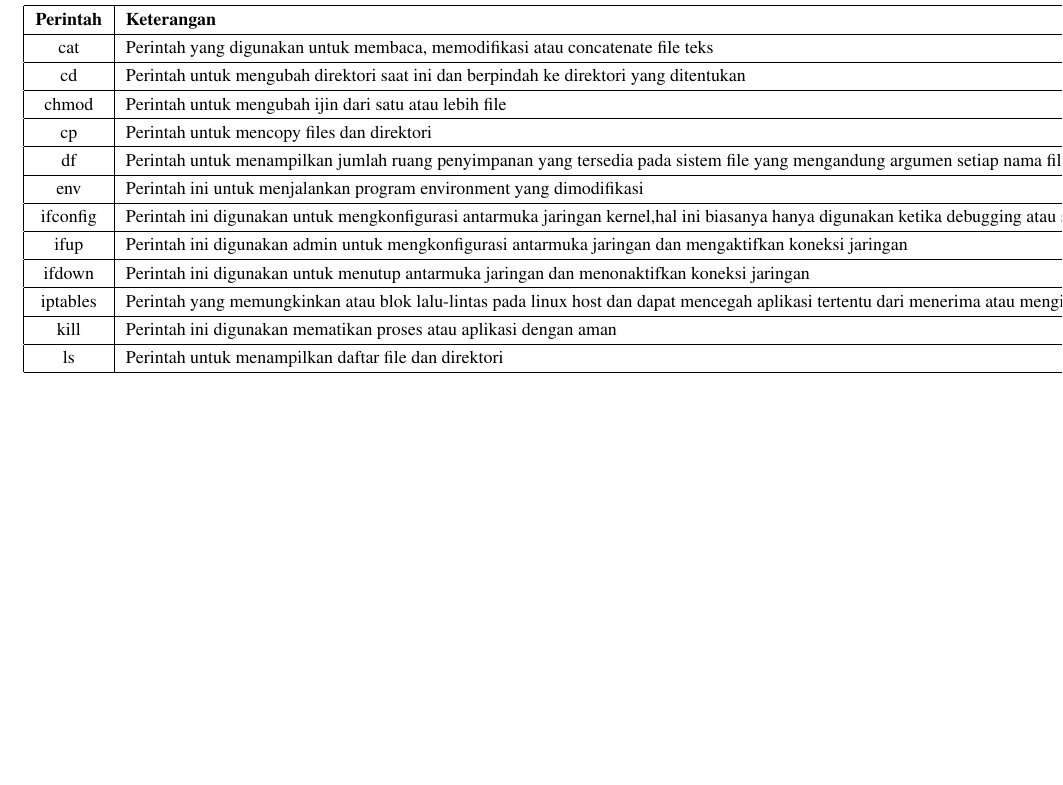
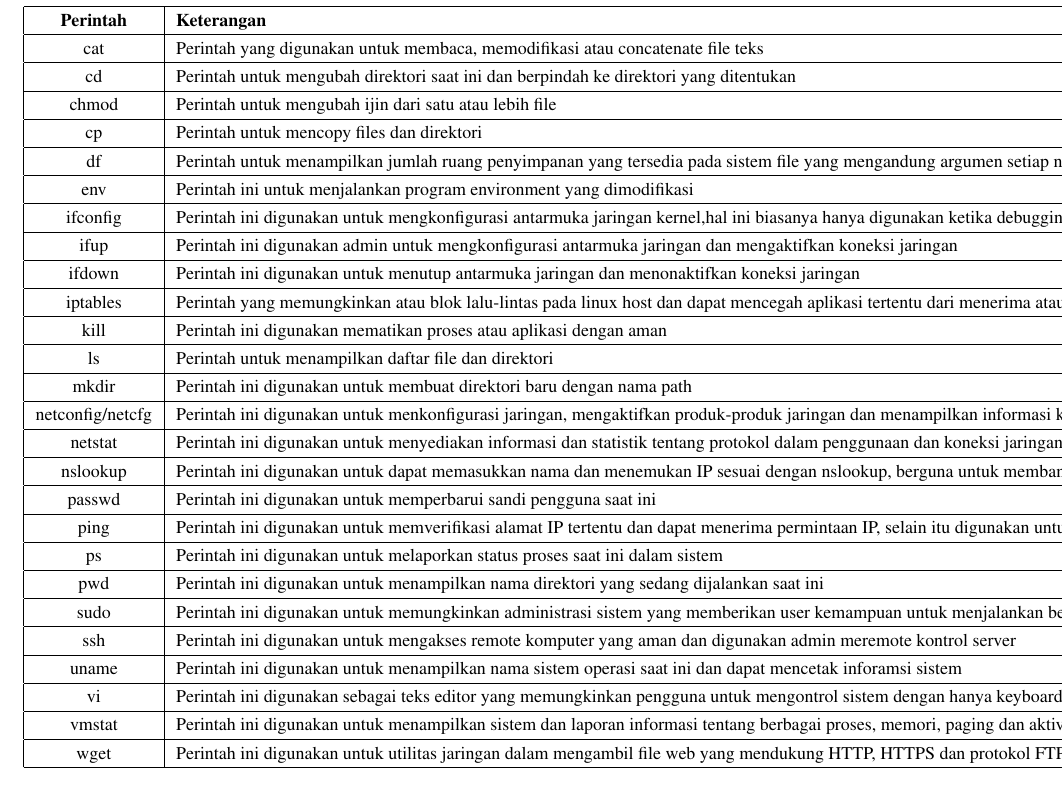
Before and after one commit to BukuInformatika/SistemOperasi, a LaTeX thesis (main.tex, which reads section/kernel.tex): part of page 64 of 96, cut so that both start at the same text, the shorter picture padded with empty space. The pictures show the PDF file main.pdf that the author committed with the source.

Commit message:
menambahkan di table perintah dasar linux

```diff
--- a/section/kernel.tex
+++ b/section/kernel.tex
@@ -124,5 +124,33 @@ Beberapa perintah yang biasa digunakan sebagai berikut :
 			\hline
 			ls&Perintah untuk menampilkan daftar file dan direktori\\
 			\hline
+			mkdir&Perintah ini digunakan untuk membuat direktori baru dengan nama path\\
+			\hline
+			netconfig/netcfg&Perintah ini digunakan untuk menkonfigurasi jaringan, mengaktifkan produk-produk jaringan dan menampilkan informasi konfigurasi jaringan\\
+			\hline
+			netstat&Perintah ini digunakan untuk menyediakan informasi dan statistik tentang protokol dalam penggunaan dan koneksi jaringan TCP/IP,untuk mengetahui proses dan program yang aktif pada komputer dan yang terdapat dalam satu jaringan\\
+			\hline
+			 nslookup&Perintah ini digunakan untuk dapat memasukkan nama dan menemukan IP sesuai dengan nslookup, berguna untuk membantu menemukan nama host\\
+			\hline
+			passwd&Perintah ini digunakan untuk memperbarui sandi pengguna saat ini\\
+			\hline
+			ping&Perintah ini digunakan untuk memverifikasi alamat IP tertentu dan dapat menerima permintaan IP, selain itu digunakan untuk menguji konektivitas dan menentukan waktu respon serta memastikan pengguna bahwa host bekerja\\
+			\hline
+			ps&Perintah ini digunakan untuk melaporkan status proses saat ini dalam sistem\\
+			\hline
+			pwd&Perintah ini digunakan untuk menampilkan nama direktori yang sedang dijalankan saat ini\\
+			\hline
+			sudo&Perintah ini digunakan untuk memungkinkan administrasi sistem yang memberikan user kemampuan untuk menjalankan beberapa aatau semua perintah dan argument\\
+			\hline
+			ssh&Perintah ini digunakan untuk mengakses remote komputer yang aman dan digunakan admin meremote kontrol server\\
+			\hline
+			uname&Perintah ini digunakan untuk menampilkan nama sistem operasi saat ini dan dapat mencetak inforamsi sistem\\
+			\hline
+			vi&Perintah ini digunakan sebagai teks editor yang memungkinkan pengguna untuk mengontrol sistem dengan hanya keyboard, mouse dan penekanan tombol \\
+			\hline
+			vmstat&Perintah ini digunakan untuk menampilkan sistem dan laporan informasi tentang berbagai proses, memori, paging dan aktivitas CPU. selain itu metode ini digunakan untuk menentukan mana masalah perlambatan dapat terjadi dalam sistem\\
+			\hline
+			wget&Perintah ini digunakan untuk utilitas jaringan dalam mengambil file web yang mendukung HTTP, HTTPS dan protokol FTP\\
+			\hline
 		\end{tabular}
 		\end{table}
```
Also changed, not shown: main.pdf.
